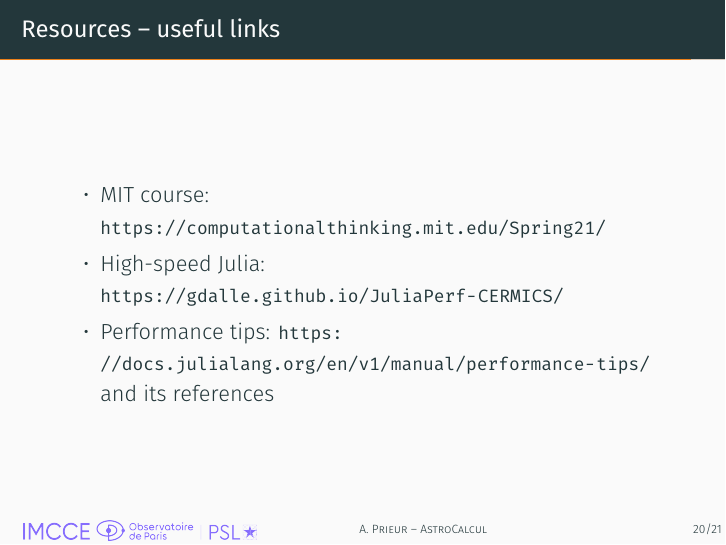
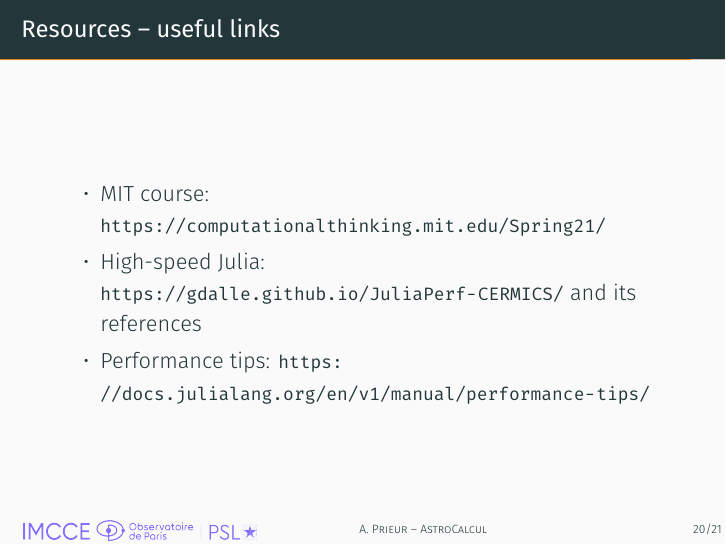
Before and after one commit to Alseidon/brief_julia_talk, LaTeX slides (diapo/diapo.tex): page 50 of 59. The pictures show the PDF file diapo/diapo.pdf that the author committed with the source.

Commit message:
Add README, corrections

```diff
--- a/diapo/diapo.tex
+++ b/diapo/diapo.tex
@@ -444,8 +398,8 @@ end
     \frametitle{Resources -- useful links}
     \begin{itemize}
         \item MIT course: {\footnotesize \url{https://computationalthinking.mit.edu/Spring21/}}
-        \item High-speed Julia: {\footnotesize \url{https://gdalle.github.io/JuliaPerf-CERMICS/}}
-        \item Performance tips: {\footnotesize \url{https://docs.julialang.org/en/v1/manual/performance-tips/}} and its references
+        \item High-speed Julia: {\footnotesize \url{https://gdalle.github.io/JuliaPerf-CERMICS/}} and its references
+        \item Performance tips: {\footnotesize \url{https://docs.julialang.org/en/v1/manual/performance-tips/}}
     \end{itemize}
 \end{frame}
 
```
Also changed, not shown: README.md (added), diapo/diapo.pdf, diapo/diapo.tex (46 more changed lines).
